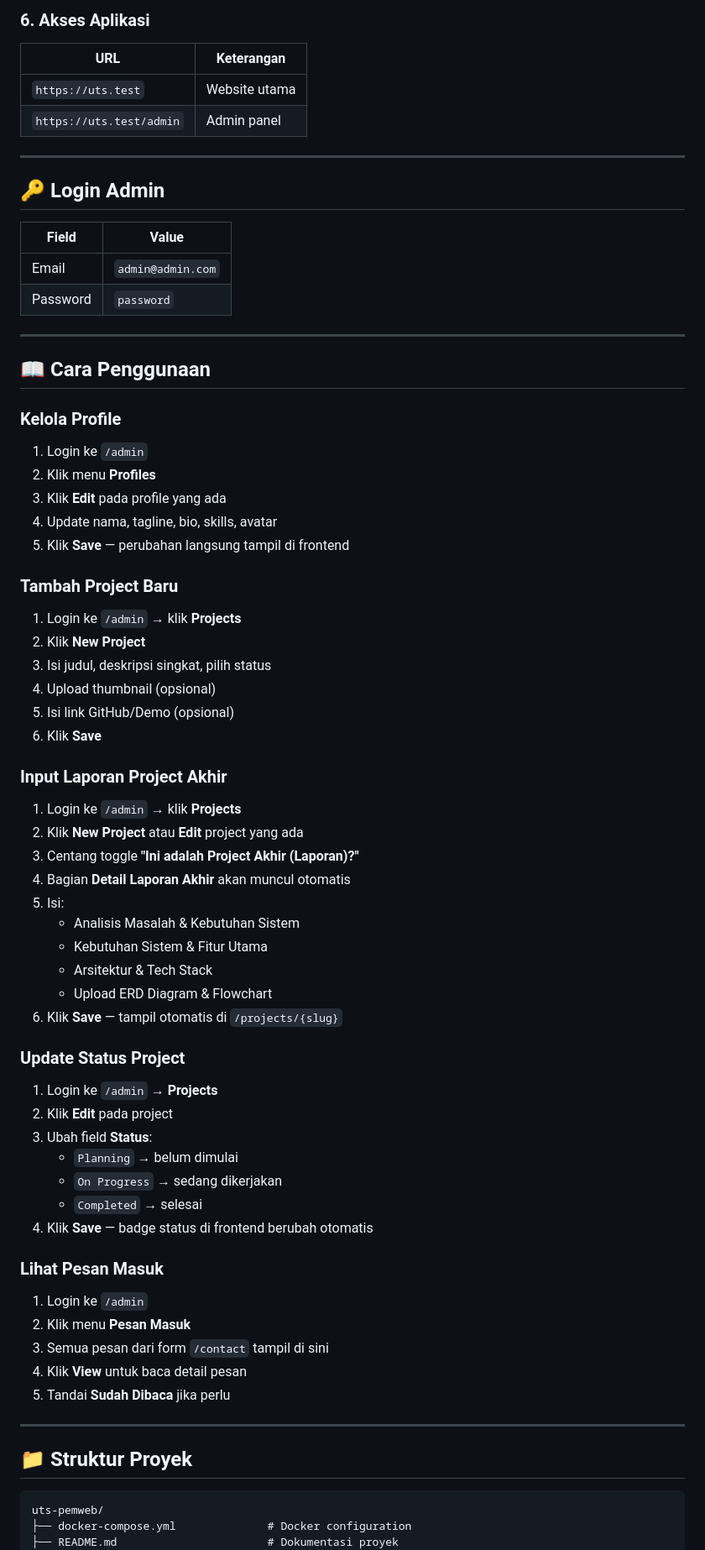
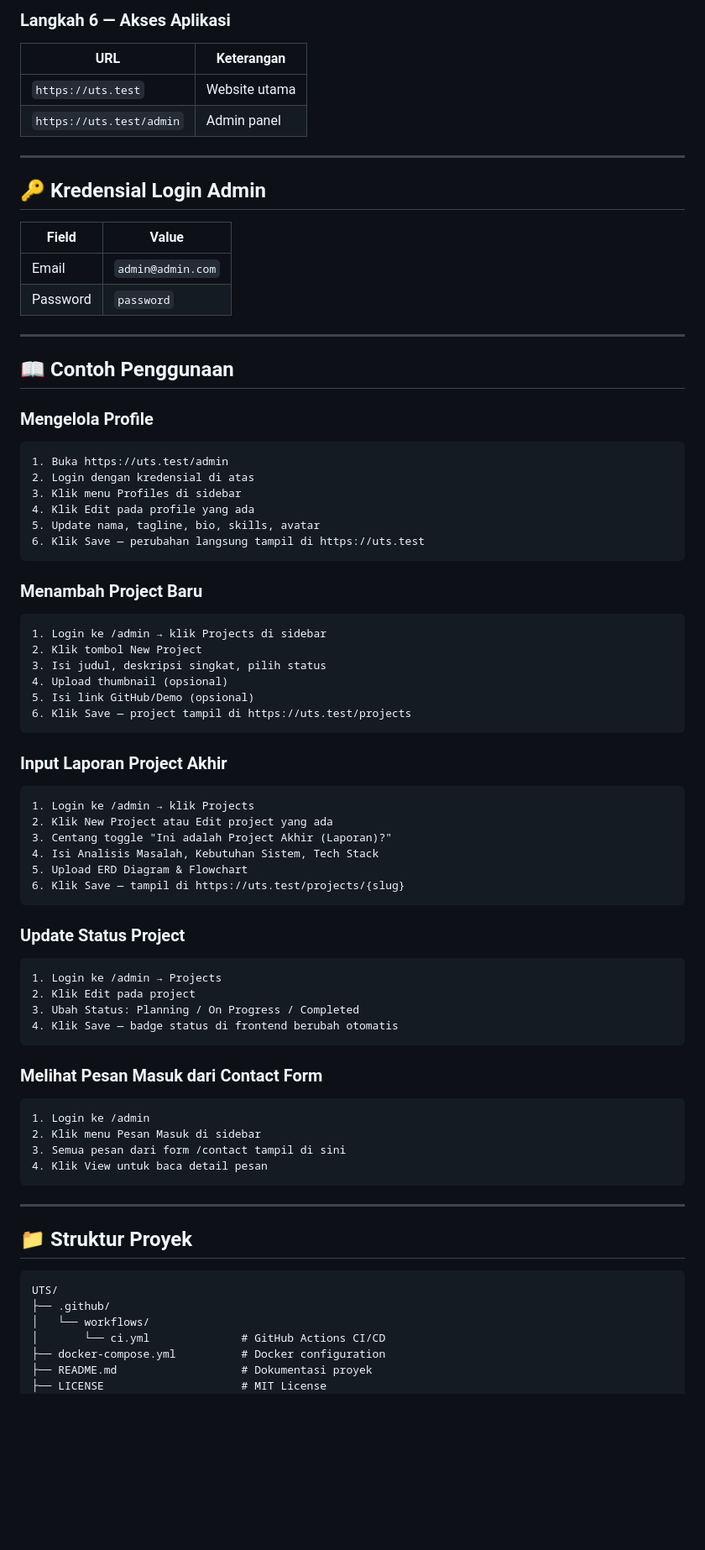
Before and after one commit to anggaadityanu/UTS, a Markdown page: README.md, the part around one of its changes. Shown at 84% size. GitHub-like rendering; blank space fills up the shorter version.

Commit message:
docs: update README and add screenshots

````diff
--- a/README.md
+++ b/README.md
@@ -132,6 +151,6 @@ npm install && npm run build
 ```
 
-### 6. Akses Aplikasi
+### Langkah 6 — Akses Aplikasi
 
 | URL | Keterangan |
 |-----|-----------|
@@ -140,7 +159,7 @@ npm install && npm run build
 
 ---
 
-## 🔑 Login Admin
+## 🔑 Kredensial Login Admin
 
 | Field | Value |
 |-------|-------|
@@ -149,57 +168,64 @@ npm install && npm run build
 
 ---
 
-## 📖 Cara Penggunaan
+## 📖 Contoh Penggunaan
 
-### Kelola Profile
-1. Login ke `/admin`
-2. Klik menu **Profiles**
-3. Klik **Edit** pada profile yang ada
-4. Update nama, tagline, bio, skills, avatar
-5. Klik **Save** — perubahan langsung tampil di frontend
+### Mengelola Profile
+```
+1. Buka https://uts.test/admin
+2. Login dengan kredensial di atas
+3. Klik menu Profiles di sidebar
+4. Klik Edit pada profile yang ada
+5. Update nama, tagline, bio, skills, avatar
+6. Klik Save — perubahan langsung tampil di https://uts.test
+```
 
-### Tambah Project Baru
-1. Login ke `/admin` → klik **Projects**
-2. Klik **New Project**
+### Menambah Project Baru
+```
+1. Login ke /admin → klik Projects di sidebar
+2. Klik tombol New Project
 3. Isi judul, deskripsi singkat, pilih status
 4. Upload thumbnail (opsional)
 5. Isi link GitHub/Demo (opsional)
-6. Klik **Save**
+6. Klik Save — project tampil di https://uts.test/projects
+```
 
 ### Input Laporan Project Akhir
-1. Login ke `/admin` → klik **Projects**
-2. Klik **New Project** atau **Edit** project yang ada
-3. Centang toggle **"Ini adalah Project Akhir (Laporan)?"**
-4. Bagian **Detail Laporan Akhir** akan muncul otomatis
-5. Isi:
-   - Analisis Masalah & Kebutuhan Sistem
-   - Kebutuhan Sistem & Fitur Utama
-   - Arsitektur & Tech Stack
-   - Upload ERD Diagram & Flowchart
-6. Klik **Save** — tampil otomatis di `/projects/{slug}`
+```
+1. Login ke /admin → klik Projects
+2. Klik New Project atau Edit project yang ada
+3. Centang toggle "Ini adalah Project Akhir (Laporan)?"
+4. Isi Analisis Masalah, Kebutuhan Sistem, Tech Stack
+5. Upload ERD Diagram & Flowchart
+6. Klik Save — tampil di https://uts.test/projects/{slug}
+```
 
 ### Update Status Project
-1. Login ke `/admin` → **Projects**
-2. Klik **Edit** pada project
-3. Ubah field **Status**:
-   - `Planning` → belum dimulai
-   - `On Progress` → sedang dikerjakan
-   - `Completed` → selesai
-4. Klik **Save** — badge status di frontend berubah otomatis
+```
+1. Login ke /admin → Projects
+2. Klik Edit pada project
+3. Ubah Status: Planning / On Progress / Completed
+4. Klik Save — badge status di frontend berubah otomatis
+```
 
-### Lihat Pesan Masuk
-1. Login ke `/admin`
-2. Klik menu **Pesan Masuk**
-3. Semua pesan dari form `/contact` tampil di sini
-4. Klik **View** untuk baca detail pesan
-5. Tandai **Sudah Dibaca** jika perlu
+### Melihat Pesan Masuk dari Contact Form
+```
+1. Login ke /admin
+2. Klik menu Pesan Masuk di sidebar
+3. Semua pesan dari form /contact tampil di sini
+4. Klik View untuk baca detail pesan
+```
 
 ---
 
 ## 📁 Struktur Proyek
 
 ```
-uts-pemweb/
-├── docker-compose.yml              # Docker configuration
-├── README.md                       # Dokumentasi proyek
+UTS/
+├── .github/
+│   └── workflows/
+│       └── ci.yml              # GitHub Actions CI/CD
+├── docker-compose.yml          # Docker configuration
+├── README.md                   # Dokumentasi proyek
+├── LICENSE                     # MIT License
 ├── docs/
````
Also changed, not shown: other parts of README.md (+96 -48 lines).
